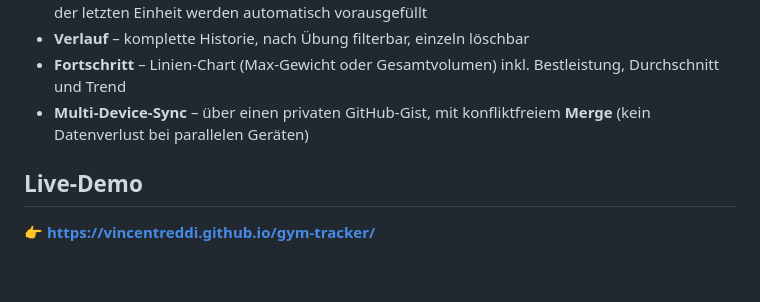
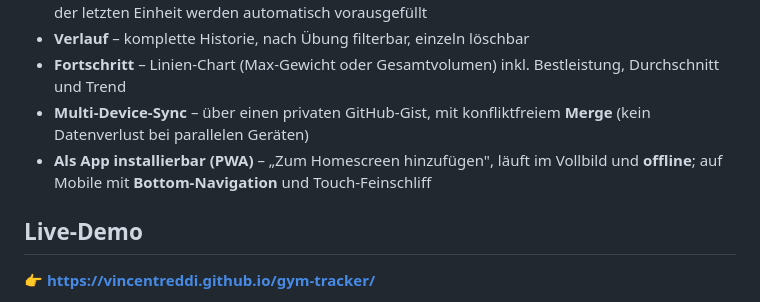
Before and after one commit to VincentReddi/gym-tracker, a Markdown page: README.md, the part around the change. Drawn GitHub-style; blank space fills up the shorter version.

Commit message:
Make it installable: PWA (manifest + service worker), mobile bottom nav, touch polish, self-hosted Chart.js

```diff
--- a/README.md
+++ b/README.md
@@ -18,6 +18,7 @@ und synchronisiert optional über einen privaten GitHub-Gist.
 - **Verlauf** – komplette Historie, nach Übung filterbar, einzeln löschbar
 - **Fortschritt** – Linien-Chart (Max-Gewicht oder Gesamtvolumen) inkl. Bestleistung, Durchschnitt und Trend
 - **Multi-Device-Sync** – über einen privaten GitHub-Gist, mit konfliktfreiem **Merge** (kein Datenverlust bei parallelen Geräten)
+- **Als App installierbar (PWA)** – „Zum Homescreen hinzufügen", läuft im Vollbild und **offline**; auf Mobile mit **Bottom-Navigation** und Touch-Feinschliff
 
 ## Live-Demo
 
```
Also changed, not shown: icons/icon-180.png (added), icons/icon-192.png (added), icons/icon-512.png (added), 10 other files.
